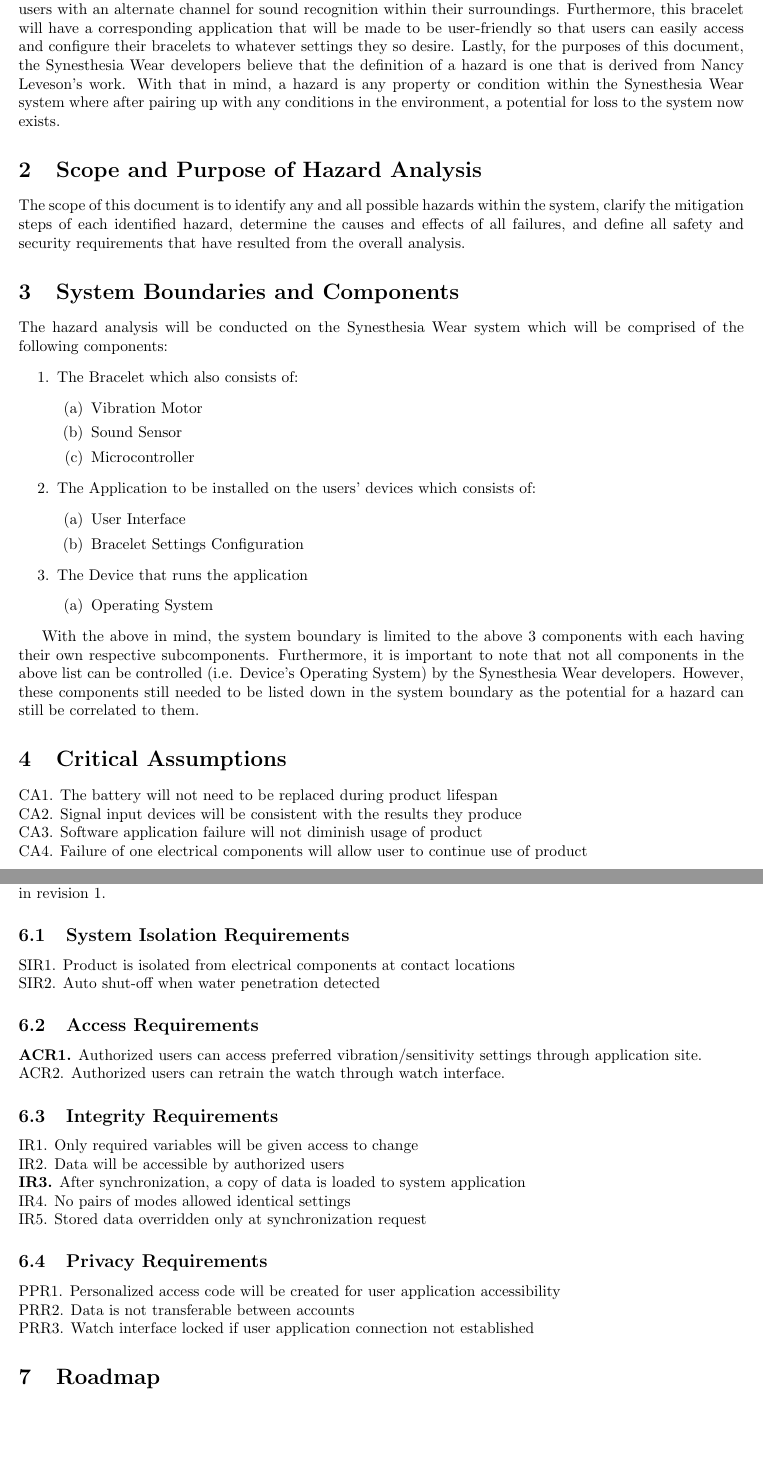
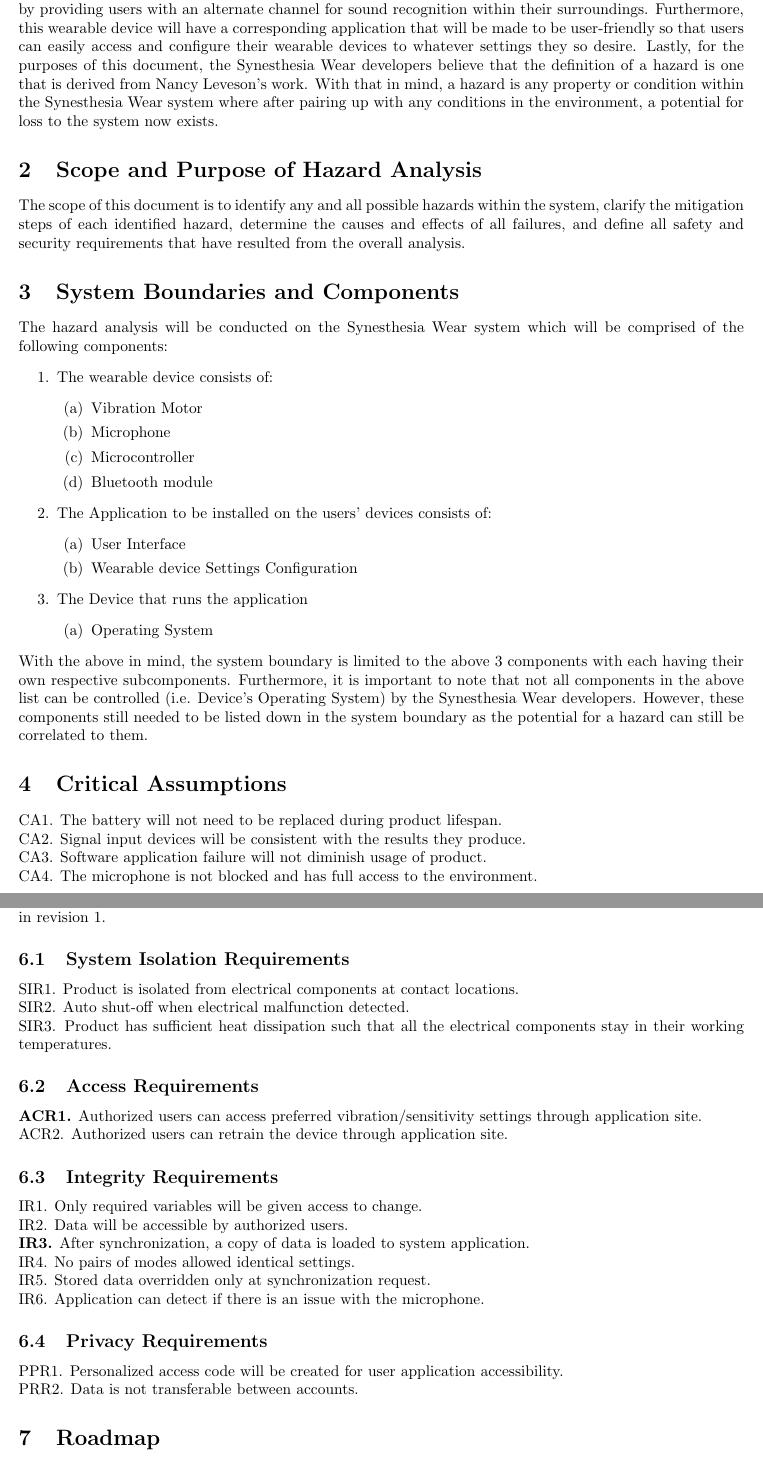
Before and after one commit to jordanbierbrier/capstone, a LaTeX document (docs/HazardAnalysis/HazardAnalysis.tex): two parts of pages 4 and 7 of 7, joined at a grey line, cut so that both start at the same text, the shorter picture padded with empty space. Compiled offline with pdfLaTeX.

Commit message:
Review changes
- Small naming changes
- general review
- adding SRs

```diff
--- a/docs/HazardAnalysis/HazardAnalysis.tex
+++ b/docs/HazardAnalysis/HazardAnalysis.tex
@@ -59,10 +59,10 @@ Date2 & Name(s) & Description of changes\\
 \section{Introduction}
 This document is the hazard analysis for the entirety of Synesthesia Wear.
 For context, Synesthesia Wear is an inexpensive and non-intrusive hearing aid
-bracelet with a purpose of improving quality of life by providing users with
+wearable device with a purpose of improving quality of life by providing users with
 an alternate channel for sound recognition within their surroundings. Furthermore,
-this bracelet will have a corresponding application that will be made to be
-user-friendly so that users can easily access and configure their bracelets to
+this wearable device will have a corresponding application that will be made to be
+user-friendly so that users can easily access and configure their wearable devices to
 whatever settings they so desire. Lastly, for the purposes of this document, the
 Synesthesia Wear developers believe that the definition of a hazard is one that is
 derived from Nancy Leveson's work. With that in mind, a hazard is any property or
@@ -79,16 +79,17 @@ that have resulted from the overall analysis.
 The hazard analysis will be conducted on the Synesthesia Wear system which will be
 comprised of the following components:
 \begin{enumerate}
-    \item The Bracelet which also consists of:
+    \item The wearable device consists of:
     \begin{enumerate}
         \item Vibration Motor
-        \item Sound Sensor
+        \item Microphone
         \item Microcontroller
+        \item Bluetooth module
     \end{enumerate}
-    \item The Application to be installed on the users' devices which consists of:
+    \item The Application to be installed on the users' devices consists of:
     \begin{enumerate}
         \item User Interface
-        \item Bracelet Settings Configuration
+        \item Wearable device Settings Configuration
     \end{enumerate}
     \item The Device that runs the application
     \begin{enumerate}
@@ -105,10 +106,10 @@ correlated to them.
 
 \section{Critical Assumptions}
 
-CA1. The battery will not need to be replaced during product lifespan
-\\CA2. Signal input devices will be consistent with the results they produce
-\\CA3. Software application failure will not diminish usage of product
-\\CA4. Failure of one electrical components will allow user to continue use of product
+CA1. The battery will not need to be replaced during product lifespan.
+\\CA2. Signal input devices will be consistent with the results they produce.
+\\CA3. Software application failure will not diminish usage of product.
+\\CA4. The microphone is not blocked and has full access to the environment.
 
 \section{Failure Mode and Effect Analysis}
 \hspace*{-1cm}
@@ -183,27 +184,28 @@ Bold statements are an extension of the SRS document safety requirements which s
 
 \subsection{System Isolation Requirements}
 
-SIR1. Product is isolated from electrical components at contact locations
-\\SIR2. Auto shut-off when water penetration detected
+SIR1. Product is isolated from electrical components at contact locations.
+\\SIR2. Auto shut-off when electrical malfunction detected.
+\\SIR3. Product has sufficient heat dissipation such that all the electrical components stay in their working temperatures.
 
 \subsection{Access Requirements}
 
 \textbf{ACR1.} Authorized users can access preferred vibration/sensitivity settings through application site.
-\\ACR2. Authorized users can retrain the watch through watch interface.
+\\ACR2. Authorized users can retrain the device through application site.
 
 \subsection{Integrity Requirements}
 
-IR1. Only required variables will be given access to change
-\\IR2. Data will be accessible by authorized users
-\\\textbf{IR3.} After synchronization, a copy of data is loaded to system application
-\\IR4. No pairs of modes allowed identical settings
-\\IR5. Stored data overridden only at synchronization request
+IR1. Only required variables will be given access to change.
+\\IR2. Data will be accessible by authorized users.
+\\\textbf{IR3.} After synchronization, a copy of data is loaded to system application.
+\\IR4. No pairs of modes allowed identical settings.
+\\IR5. Stored data overridden only at synchronization request.
+\\IR6. Application can detect if there is an issue with the microphone.
 
 \subsection{Privacy Requirements}
 
-PPR1. Personalized access code will be created for user application accessibility
-\\PRR2. Data is not transferable between accounts
-\\PRR3. Watch interface locked if user application connection not established
+PPR1. Personalized access code will be created for user application accessibility.
+\\PRR2. Data is not transferable between accounts.
 
 
 \section{Roadmap}
```
Also changed, not shown: docs/HazardAnalysis/HazardAnalysis.pdf, docs/HazardAnalysis/HazardAnalysis.tex (12 more changed lines).
